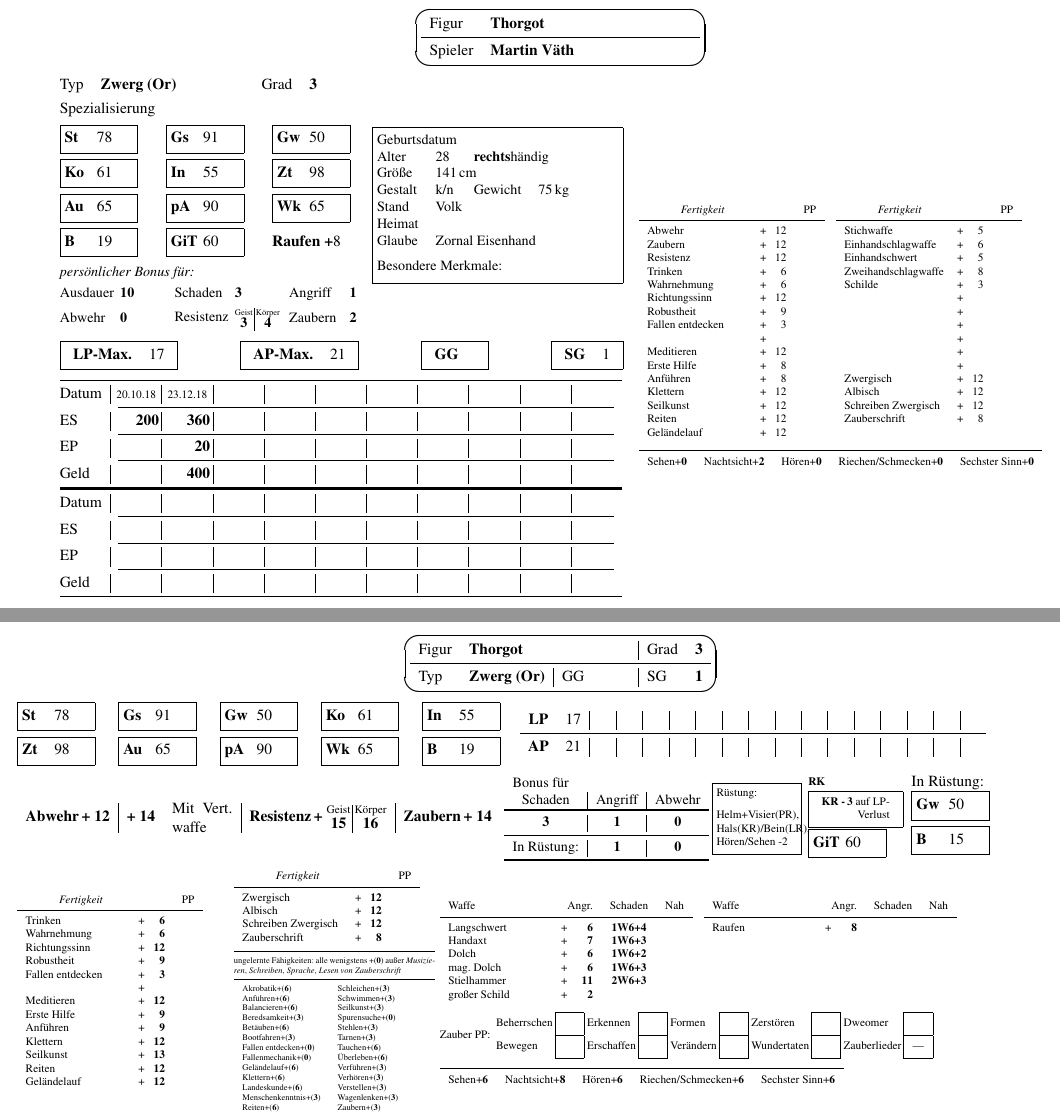
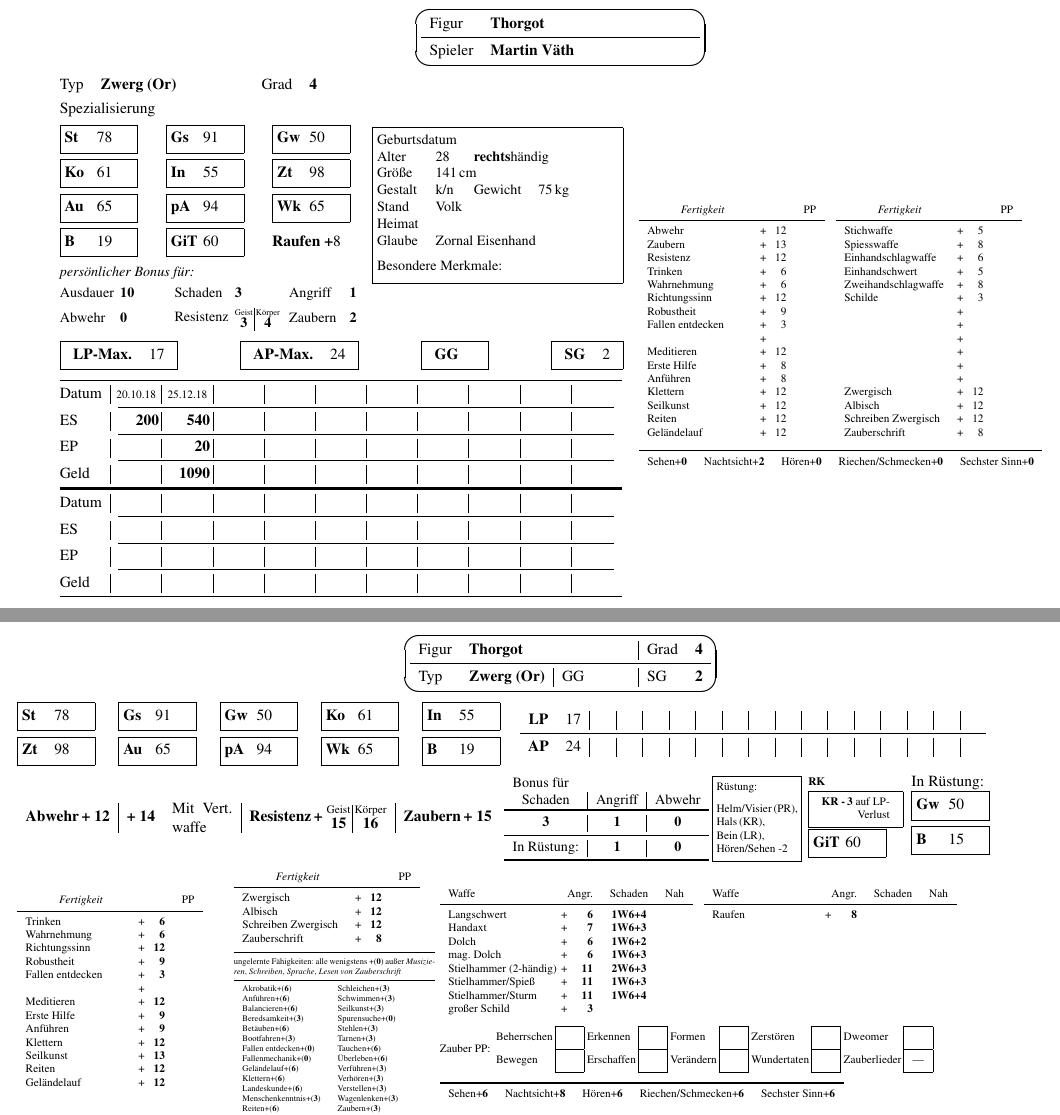
Before and after one commit to vaeth/m5figur-mv, a LaTeX document (beispiele/thorgot.tex): two parts of pages 1 and 2 of 3, joined at a grey line, cut so that both start at the same text. Compiled offline with pdfLaTeX.

Commit message:
Thorgot: 360->540

```diff
--- a/beispiele/thorgot.tex
+++ b/beispiele/thorgot.tex
@@ -5,7 +5,7 @@
 
 \DefData{Figur}{Thorgot}
 \DefData{Typ}{Zwerg (Or)}
-\DefData{Grad}{3}
+\DefData{Grad}{4}
 \DefData{Spezialisierung}{}
 \DefData{St}{78}
 \DefData{Gs}{91}
@@ -26,7 +26,7 @@
 \DefData{ResistenzBonus}{{3}{4}}
 \DefData{Zauberbonus}{2}
 \DefData{RK}{{KR}{3}}
-\DefData{Ruestung}{Helm+Visier(PR), Hals(KR)/Bein(LR), Hören/Sehen -2}
+\DefData{Ruestung}{Helm/Visier\,(PR), Hals\,(KR), Bein\,(LR), Hören/Sehen -2}
 \DefData{Sehen}{{0}{6}}
 \DefData{Nachtsicht}{{2}{8}}
 \DefData{Hoeren}{{0}{6}}
@@ -48,6 +48,7 @@
 \DefData{Merkmale}{}
 \DefData{Datum01}{{20.10.18}{200}{}{}}
 \DefData{Datum02}{{23.12.18}{360}{20}{400}}
+\DefData{Datum02}{{25.12.18}{540}{20}{1090}}
 
 % Praxispunkte für Zauber:
 
@@ -141,8 +143,10 @@
 \Waffe1[Handaxt]{1Schlag}{AB}[1W6\PlusSB{0}]%[1\,PP]
 \Waffe1[Dolch]{Stich}{AB}[1W6\PlusSB{-1}]
 \Waffe1[mag.\ Dolch]{Stich}{AB}[1W6\PlusSB{0}]
-\Waffe1[Stielhammer]{2Schlag}[2]{AB}[2W6\PlusSB{0}]
-\Waffe1[großer Schild]{Schild}{2}
+\Waffe1[Stielhammer (2-händig)]{2Schlag}[2]{AB}[2W6\PlusSB{0}]
+\Waffe1[Stielhammer/Spieß]{Spiess}[2]{AB}[1W6\PlusSB{0}]
+\Waffe1[Stielhammer/Sturm]{Spiess}[2]{AB}[1W6\PlusSB{1}]
+\Waffe1[großer Schild]{Schild}{}
 \Waffe2{Raufen}{}
 
 %\Zauber1{Name}{AP}{Prozess}{Zauberdauer}{Reichweite}{Wirkungsziel}%
```
Also changed, not shown: beispiele/thorgot.tex (9 more changed lines).
